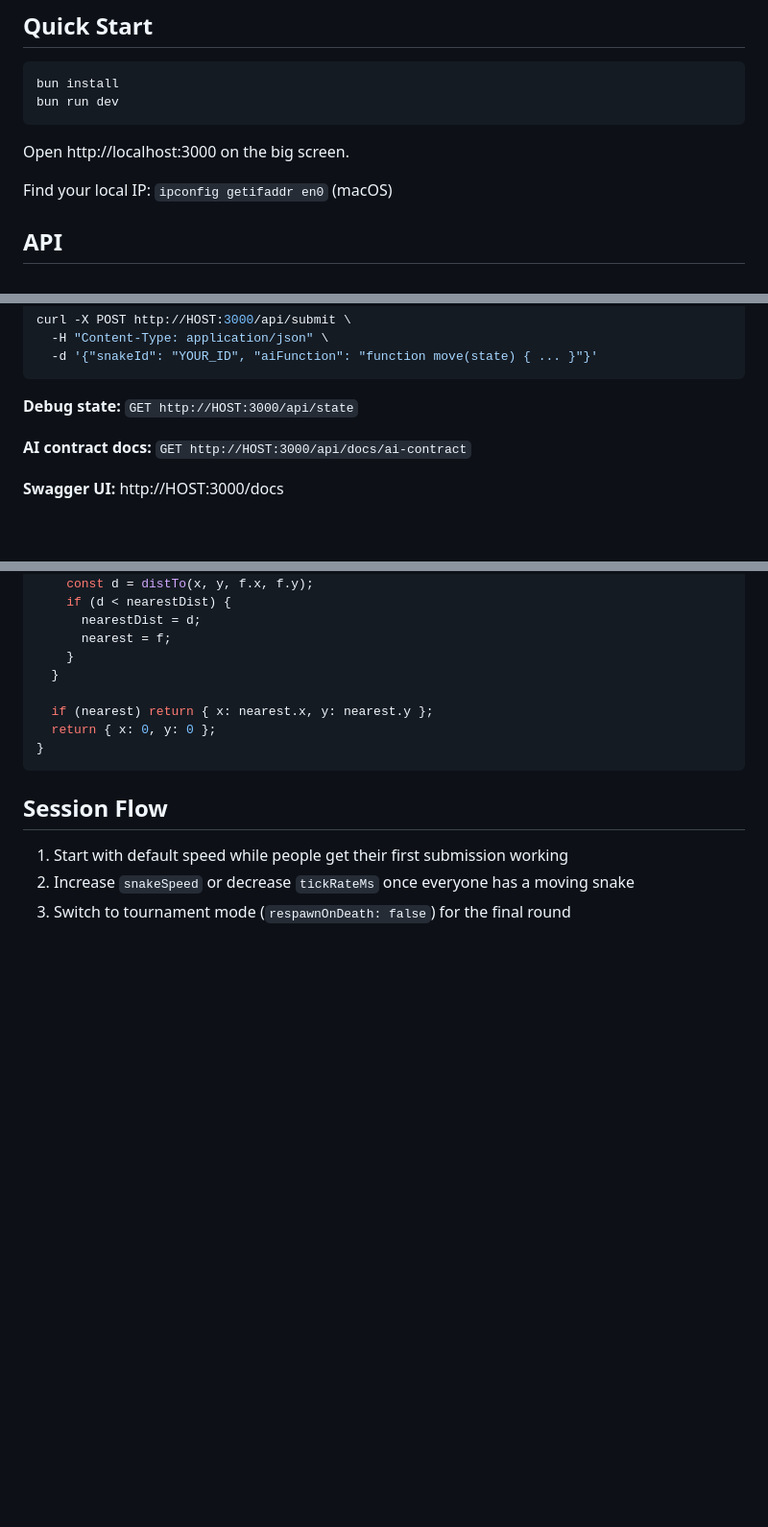
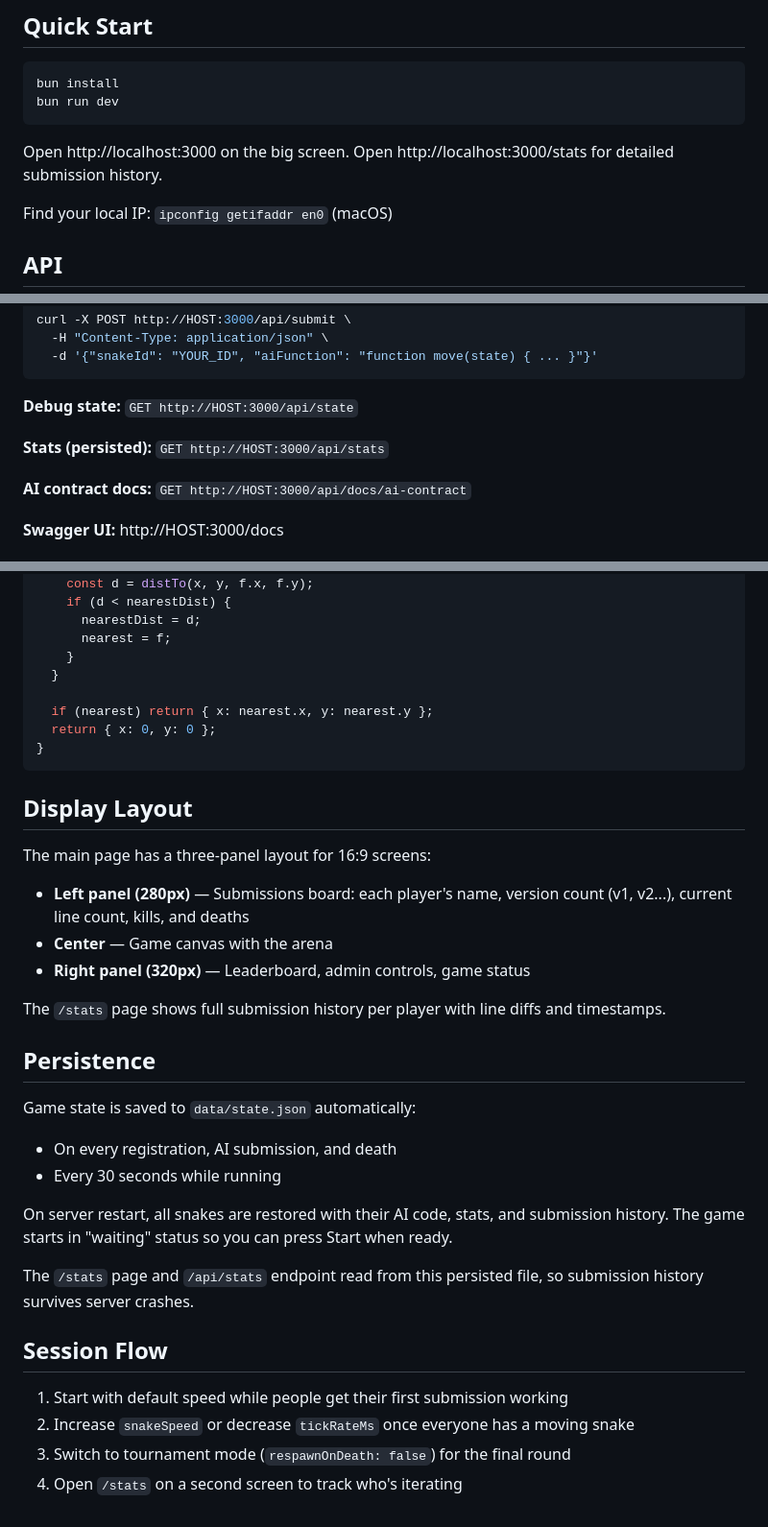
Before and after one commit to RuneLind/snake-game-server, a Markdown page: README.md, 3 parts joined by grey strips. Shown at 96% size. Drawn GitHub-style; blank space fills up the shorter version.

Commit message:
Update README with stats panel, persistence, and stats page
Document the three-panel display layout, state persistence to data/state.json, the /stats page for submission history, and the /api/stats endpoint. Add step 4 to session flow for tracking iterations.

````diff
--- a/README.md
+++ b/README.md
@@ -12,6 +12,7 @@ bun run dev
 ```
 
 Open http://localhost:3000 on the big screen.
+Open http://localhost:3000/stats for detailed submission history.
 
 Find your local IP: `ipconfig getifaddr en0` (macOS)
 
@@ -34,6 +35,8 @@ curl -X POST http://HOST:3000/api/submit \
 ```
 
 **Debug state:** `GET http://HOST:3000/api/state`
+
+**Stats (persisted):** `GET http://HOST:3000/api/stats`
 
 **AI contract docs:** `GET http://HOST:3000/api/docs/ai-contract`
 
@@ -109,8 +112,29 @@ function move(state) {
 }
 ```
 
+## Display Layout
+
+The main page has a three-panel layout for 16:9 screens:
+
+- **Left panel (280px)** — Submissions board: each player's name, version count (v1, v2...), current line count, kills, and deaths
+- **Center** — Game canvas with the arena
+- **Right panel (320px)** — Leaderboard, admin controls, game status
+
+The `/stats` page shows full submission history per player with line diffs and timestamps.
+
+## Persistence
+
+Game state is saved to `data/state.json` automatically:
+- On every registration, AI submission, and death
+- Every 30 seconds while running
+
+On server restart, all snakes are restored with their AI code, stats, and submission history. The game starts in "waiting" status so you can press Start when ready.
+
+The `/stats` page and `/api/stats` endpoint read from this persisted file, so submission history survives server crashes.
+
 ## Session Flow
 
 1. Start with default speed while people get their first submission working
 2. Increase `snakeSpeed` or decrease `tickRateMs` once everyone has a moving snake
 3. Switch to tournament mode (`respawnOnDeath: false`) for the final round
+4. Open `/stats` on a second screen to track who's iterating
````
